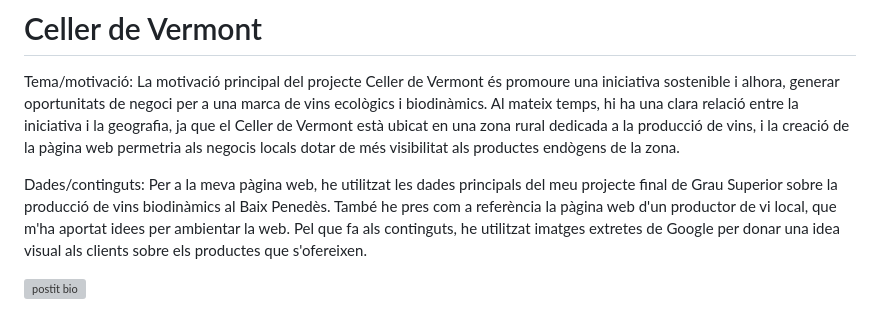
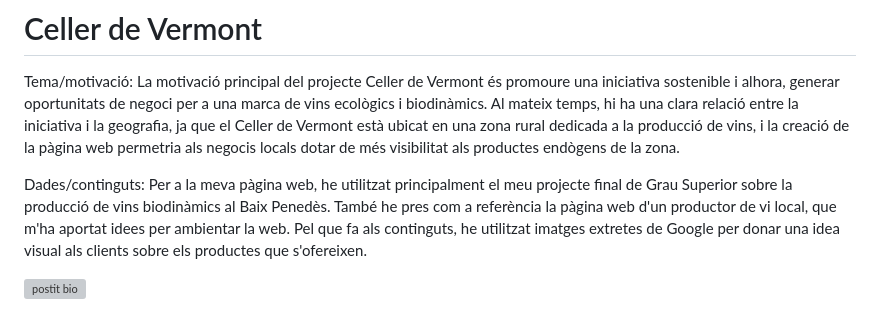
Before and after one commit to llordachs/Celler-de-Vermont, a Markdown page: README.md, the part around the change. GitHub-like rendering; grey boxes are pictures that could not be loaded.

```diff
--- a/README.md
+++ b/README.md
@@ -3,7 +3,7 @@ Tema/motivació:
 La motivació principal del projecte Celler de Vermont és promoure una iniciativa sostenible i alhora, generar oportunitats de negoci per a una marca de vins ecològics i biodinàmics. Al mateix temps, hi ha una clara relació entre la iniciativa i la geografia, ja que el Celler de Vermont està ubicat en una zona rural dedicada a la producció de vins, i la creació de la pàgina web permetria als negocis locals dotar de més visibilitat als productes endògens de la zona.
 
 Dades/continguts:
-Per a la meva pàgina web, he utilitzat les dades principals del meu projecte final de Grau Superior sobre la producció de vins biodinàmics al Baix Penedès. També he pres com a referència la pàgina web d'un productor de vi local, que m'ha aportat idees per ambientar la web. Pel que fa als continguts, he utilitzat imatges extretes de Google per donar una idea visual als clients sobre els productes que s'ofereixen.
+Per a la meva pàgina web, he utilitzat principalment el meu projecte final de Grau Superior sobre la producció de vins biodinàmics al Baix Penedès. També he pres com a referència la pàgina web d'un productor de vi local, que m'ha aportat idees per ambientar la web. Pel que fa als continguts, he utilitzat imatges extretes de Google per donar una idea visual als clients sobre els productes que s'ofereixen.
 
 ![postit bio](https://github.com/llordachs/Celler-de-Vermont/assets/130581184/3f3be13a-ac4c-47d1-b9d1-d205bca4caa4)
 
```
